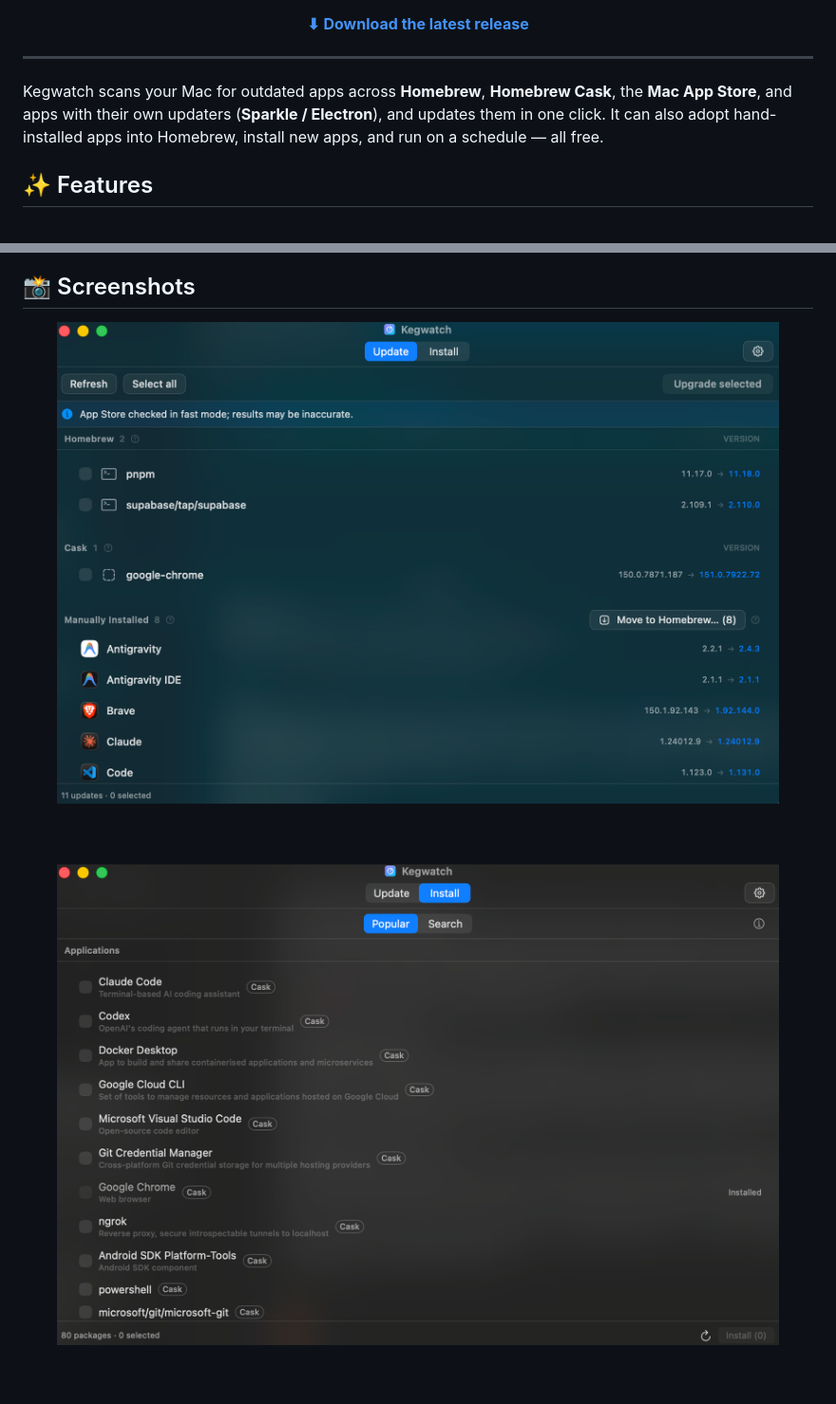
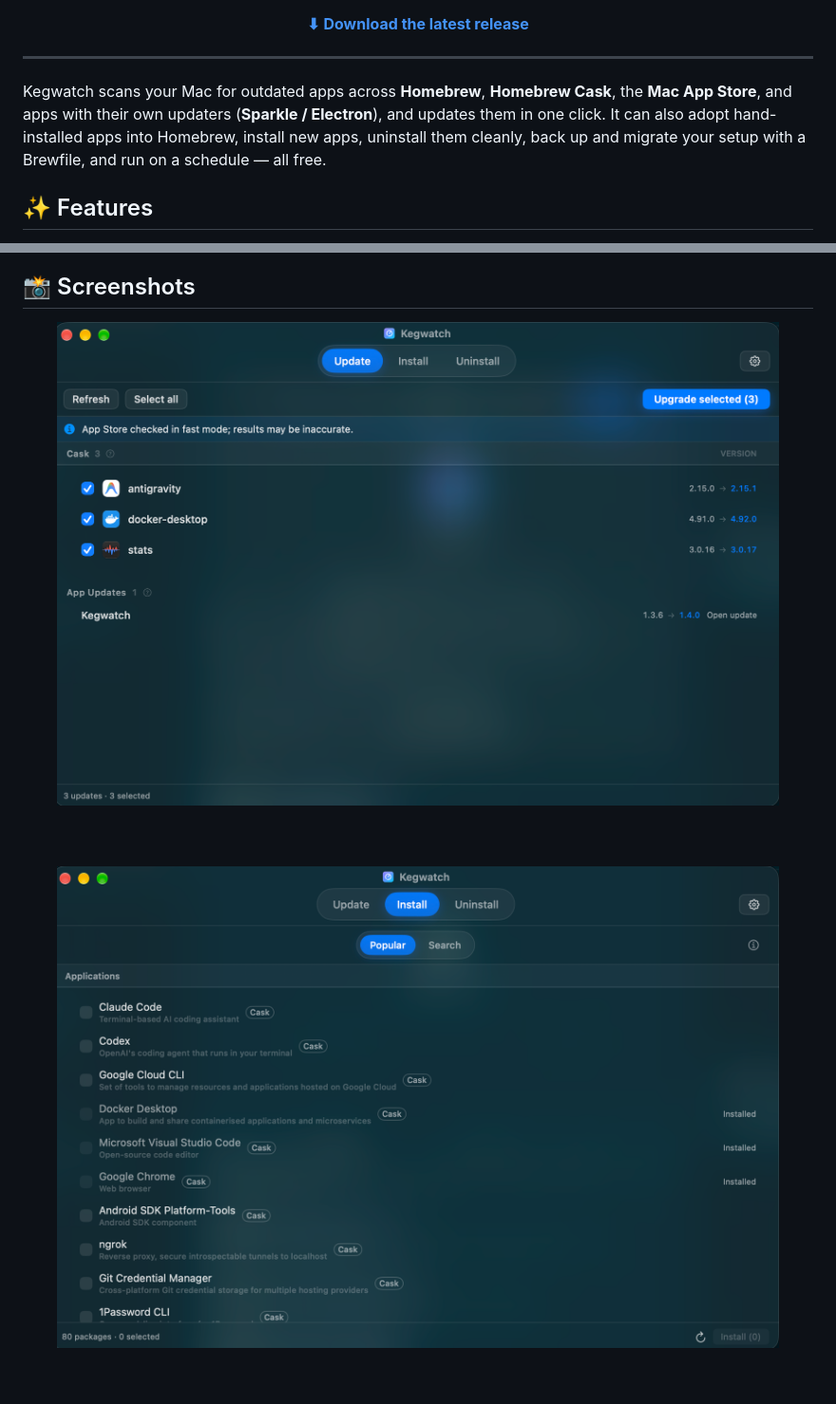
Before and after one commit to replikduplik/kegwatch-releases, a Markdown page: README.md, 2 parts joined by grey strips. Shown at 95% size. Drawn GitHub-style; pictures changed too: assets/screenshot-install.png, assets/screenshot-update.png.

Commit message:
docs: refresh screenshots (glassy 1.4.0) + add uninstall & migrate shots + intro

```diff
--- a/README.md
+++ b/README.md
@@ -16,7 +16,7 @@
 
 ---
 
-Kegwatch scans your Mac for outdated apps across **Homebrew**, **Homebrew Cask**, the **Mac App Store**, and apps with their own updaters (**Sparkle / Electron**), and updates them in one click. It can also adopt hand-installed apps into Homebrew, install new apps, and run on a schedule — all free.
+Kegwatch scans your Mac for outdated apps across **Homebrew**, **Homebrew Cask**, the **Mac App Store**, and apps with their own updaters (**Sparkle / Electron**), and updates them in one click. It can also adopt hand-installed apps into Homebrew, install new apps, uninstall them cleanly, back up and migrate your setup with a Brewfile, and run on a schedule — all free.
 
 ## ✨ Features
 
```
Also changed, not shown: other parts of README.md (+9 -1 lines), assets/screenshot-migrate.png (added), assets/screenshot-schedule.png, assets/screenshot-uninstall.png (added).
